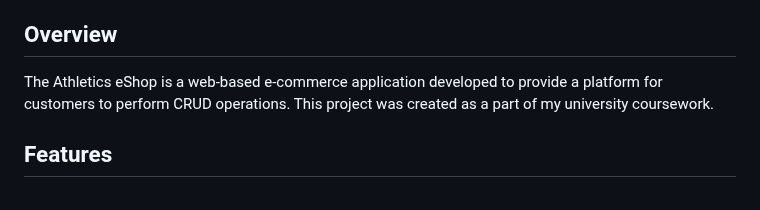
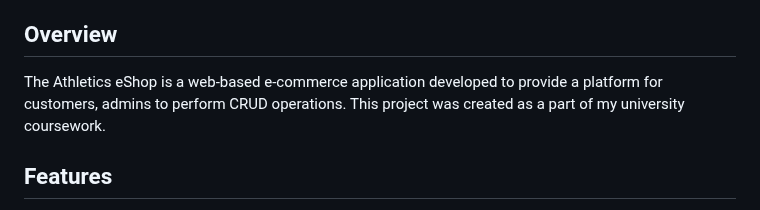
Before and after one commit to MelinaMoraiti/Athletics-eShop, a Markdown page: README.md, the part around the change. Drawn GitHub-style.

```diff
--- a/README.md
+++ b/README.md
@@ -15,7 +15,7 @@
 
 ## Overview
 
-The Athletics eShop is a web-based e-commerce application developed to provide a platform for customers to perform CRUD operations. This project was created as a part of my university coursework.
+The Athletics eShop is a web-based e-commerce application developed to provide a platform for customers, admins to perform CRUD operations. This project was created as a part of my university coursework.
 
 ## Features
 
```
